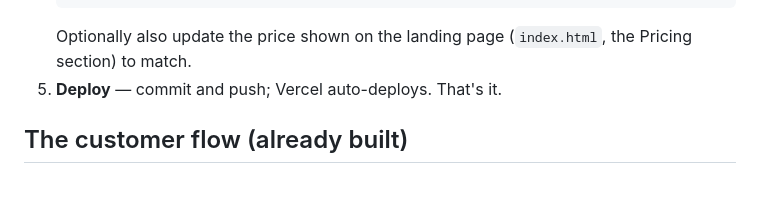
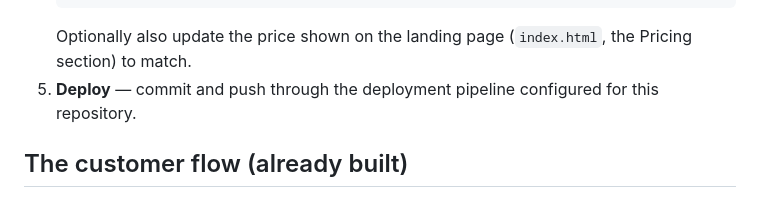
Before and after one commit to Full-Stack-Assets/ANCESTORSIMULATOR, a Markdown page: GO-LIVE.md, the part around the change. Drawn GitHub-style.

Commit message:
docs: make deployment instructions provider-neutral

````diff
--- a/GO-LIVE.md
+++ b/GO-LIVE.md
@@ -38,7 +38,7 @@ See "Swapping providers" below.)
    ```
    Optionally also update the price shown on the landing page
    (`index.html`, the Pricing section) to match.
-5. **Deploy** — commit and push; Vercel auto-deploys. That's it.
+5. **Deploy** — commit and push through the deployment pipeline configured for this repository.
 
 ## The customer flow (already built)
 
````
